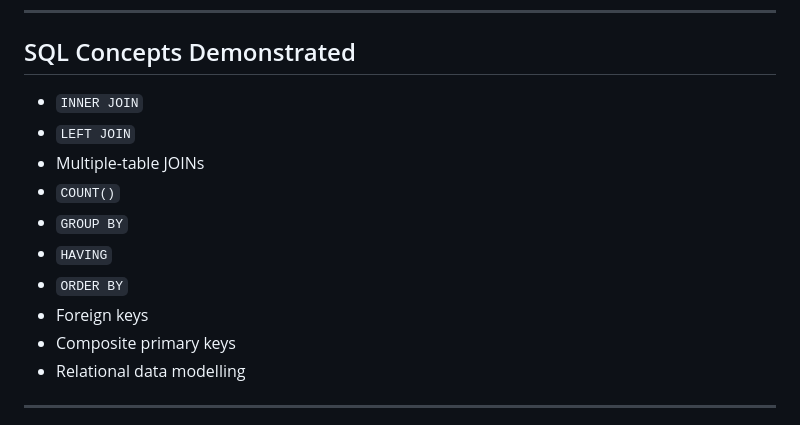
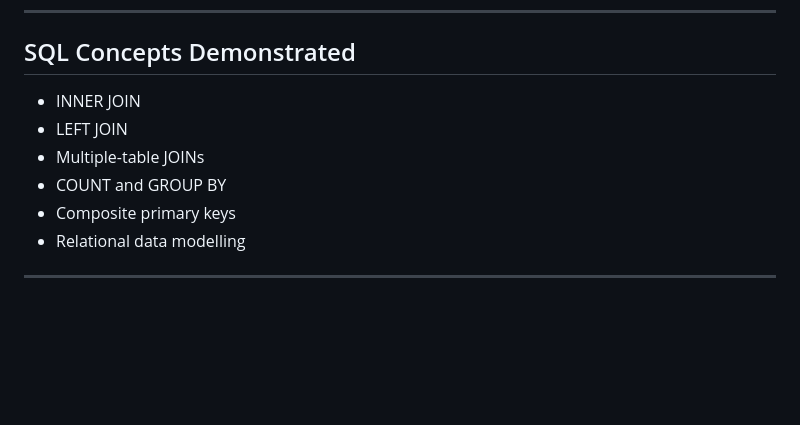
Before and after one commit to debapriya-pm/Project-Management-Portfolio, a Markdown page: 08-Healthcare-Project-Management-Database/README.md, the part around the change. GitHub-like rendering; blank space fills up the shorter version.

```diff
--- a/08-Healthcare-Project-Management-Database/README.md
+++ b/08-Healthcare-Project-Management-Database/README.md
@@ -102,14 +102,10 @@ projects (1) ───────< milestones (many)
 
 ## SQL Concepts Demonstrated
 
-- `INNER JOIN`
-- `LEFT JOIN`
+- INNER JOIN
+- LEFT JOIN
 - Multiple-table JOINs
-- `COUNT()`
-- `GROUP BY`
-- `HAVING`
-- `ORDER BY`
-- Foreign keys
+- COUNT and GROUP BY
 - Composite primary keys
 - Relational data modelling
 
```
